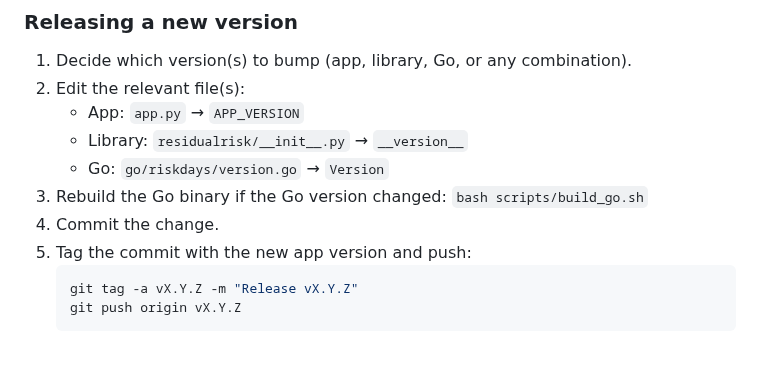
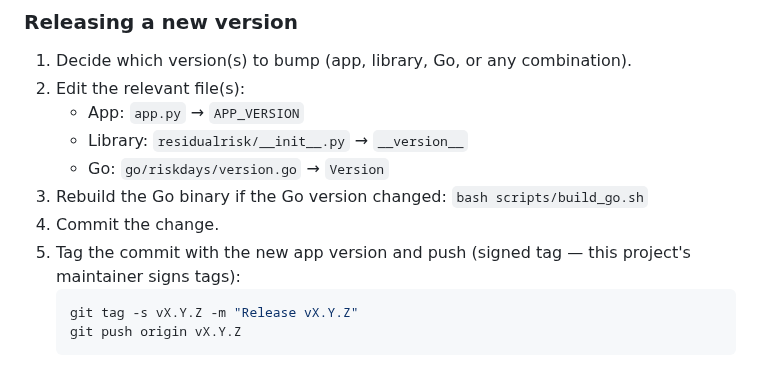
Before and after one commit to eduardgrebe/residualriskapp, a Markdown page: AGENTS.md, the part around the change. Drawn GitHub-style.

````diff
--- a/AGENTS.md
+++ b/AGENTS.md
@@ -374,9 +374,9 @@ Both Python versions are displayed together in the app sidebar (`App vX.Y.Z · L
    - Go: `go/riskdays/version.go` → `Version`
 3. Rebuild the Go binary if the Go version changed: `bash scripts/build_go.sh`
 4. Commit the change.
-5. Tag the commit with the new app version and push:
+5. Tag the commit with the new app version and push (signed tag — this project's maintainer signs tags):
    ```bash
-   git tag -a vX.Y.Z -m "Release vX.Y.Z"
+   git tag -s vX.Y.Z -m "Release vX.Y.Z"
    git push origin vX.Y.Z
    ```
    On a `v*` tag push, the `docker-publish.yml` `verify-version` job asserts that
````
Also changed, not shown: TODO.md (+67 -19 lines), static/vri_logo_web.png (added), static/vri_logo_white_web.png (added), 2 other files.
